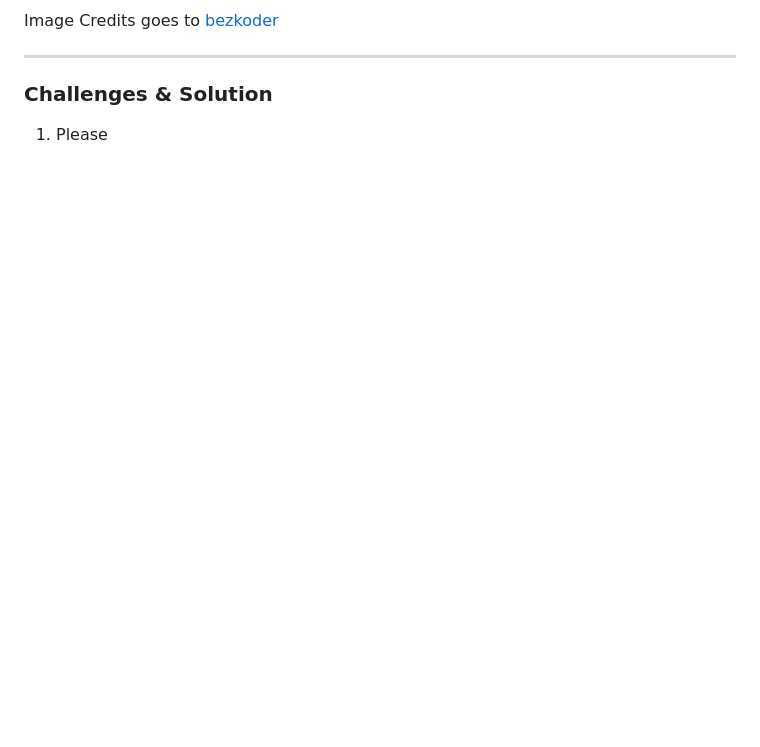
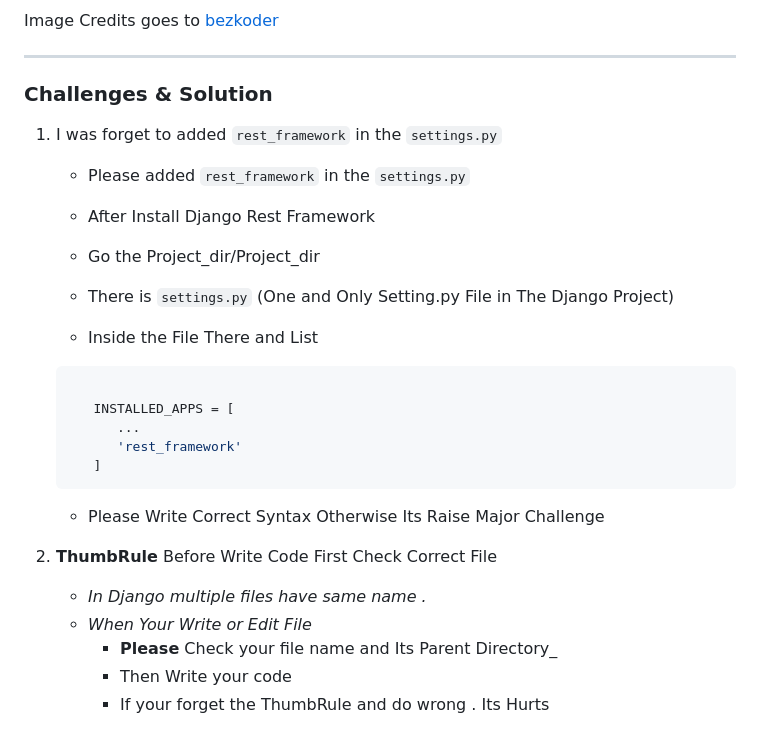
Before and after one commit to Nadeemzack/projects, a Markdown page: docs/ems/readme.md, the part around the change. Drawn GitHub-style; blank space fills up the shorter version.

Commit message:
Docs | Update

````diff
--- a/docs/ems/readme.md
+++ b/docs/ems/readme.md
@@ -164,4 +164,29 @@ Image Credits goes to [bezkoder](https://www.bezkoder.com/django-rest-api/)
 
 <a name='t5'></a>
 
-1. Please
+1. I was forget to added `rest_framework` in the `settings.py`
+
+   - Please added `rest_framework` in the `settings.py`
+
+   - After Install Django Rest Framework
+
+   - Go the Project_dir/Project_dir
+   - There is `settings.py` (One and Only Setting.py File in The Django Project)
+   - Inside the File There and List
+
+   ```python
+
+      INSTALLED_APPS = [
+         ...
+         'rest_framework'
+      ]
+   ```
+
+   - Please Write Correct Syntax Otherwise Its Raise Major Challenge
+
+2. **ThumbRule** Before Write Code First Check Correct File
+   - _In Django multiple files have same name ._
+   - _When Your Write or Edit File_
+     - **Please** Check your file name and Its Parent Directory\_
+     - Then Write your code
+     - If your forget the ThumbRule and do wrong . Its Hurts
````
